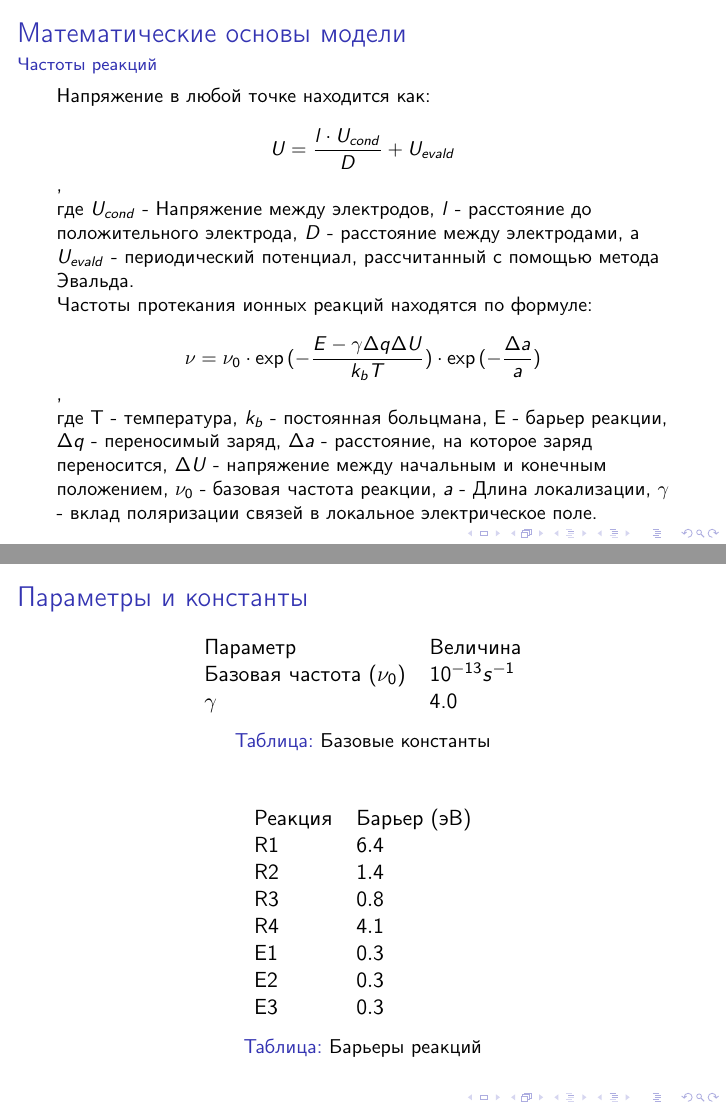
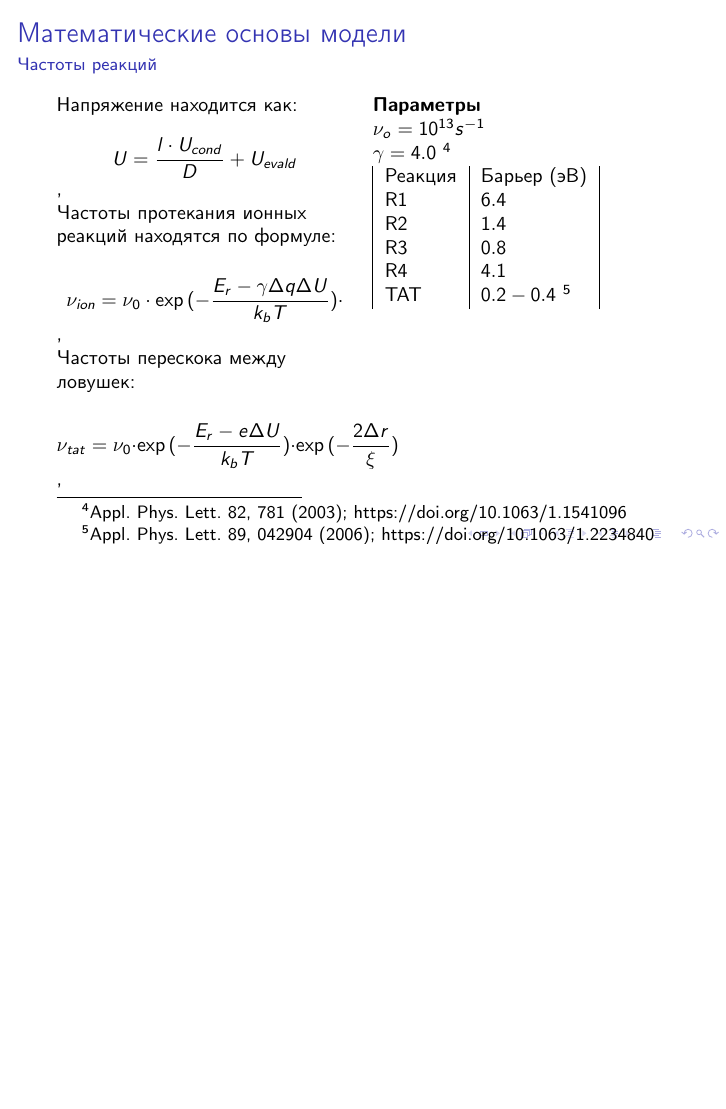
Before and after one commit to maksim-sci/Presentation, LaTeX slides (main.tex): pages 8 and 9 of 15 before the commit and page 8 of 14 after it, the two joined at a grey line, the shorter picture padded with empty space. Compiled offline with pdfLaTeX.

Commit message:
improved reacts info

```diff
--- a/main.tex
+++ b/main.tex
@@ -242,64 +242,85 @@ $\tau = \frac{1}{S_N}$ - время, за которое происходит э
 
 \begin{frame}{Математические основы модели} {Частоты реакций}
 
-    \small
 
-    Напряжение в любой точке находится как:
+    \begin {small}
+    \begin {multicols} {2}
+
+    Напряжение находится как:
 
     \[U = \frac{l\cdot U_{cond}}{D}+U_{evald}\],
 
-    где \(U_{cond}\) - Напряжение между электродов, \(l\) - расстояние до положительного электрода, \(D\) - расстояние между электродами, а \(U_{evald}\) - периодический потенциал, рассчитанный с помощью метода Эвальда.
-
     Частоты протекания ионных реакций находятся по формуле:
 
-    \[\nu = \nu _0 \cdot
-    \exp{(-\frac{E-\gamma \Delta q \Delta U}{k_bT})} \cdot
-    \exp{(-\frac{\Delta a}{a})}
+    \[\nu_{ion} = \nu _0 \cdot
+    \exp{(-\frac{E_r-\gamma \Delta q \Delta U}{k_bT})} \cdot
+    %\exp{(-\frac{2\Delta r}{a})}
     \],
 
-    где T - температура,
-    \(k_b\) - постоянная больцмана,
-    E - барьер реакции,
-    \(\Delta q\) - переносимый заряд,
-    \(\Delta a\) - расстояние, на которое заряд переносится,
-    \(\Delta U\) - напряжение между начальным и конечным положением,
-    \(\nu_0\)  - базовая частота реакции,
-    \(a\) - Длина локализации,
-    \(\gamma\) - вклад поляризации связей в локальное электрическое поле.
+    Частоты перескока между ловушек:
 
+    \[\nu_{tat} = \nu _0 \cdot
+    \exp{(-\frac{E_r- e \Delta U}{k_bT})} \cdot
+    \exp{(-\frac{2\Delta r}{\xi})}
+    \],
 
+    \columnbreak
+
+    \textbf{Параметры}
+
+    \(\nu_o = 10^{13} s^{-1} \)
+    %\footnotemark[4] \footnotetext[4] {https://doi.org/10.1016/j.microrel.2017.12.021}
+
+    \(\gamma = 4.0  \)
+    \footnotemark[4] \footnotetext[4]{Appl. Phys. Lett. 82, 781 (2003); https://doi.org/10.1063/1.1541096}
+
+    %\xi = 2 \r{A}
+
+    \begin{tabular}{|l|l|}
+          Реакция & Барьер (эВ) \\
+          R1 &  \(6.4\) \\
+          R2 &  \(1.4\) \\
+          R3 &  \(0.8\) \\
+          R4 &  \(4.1\) \\
+        TAT &  \(0.2-0.4\)
+        \footnotemark[5] \footnotetext[5]{Appl. Phys. Lett. 89, 042904 (2006); https://doi.org/10.1063/1.2234840}
+        \end{tabular}
+
+    \end {multicols}
+
+    \end {small}
 
 \end{frame}
 
 
 %Используемые в модели константы
-\begin{frame}{Параметры и константы}
-    \begin{table}
-        \begin{tabular}{llc}
-          Параметр & Величина\\
-          Базовая частота (\(\nu _0\)) &
-          \(10^{-13} s^{-1}\) \\
-          \(\gamma\) & 4.0 \\
-        \end{tabular}
-        \caption{Базовые константы}
-      \end{table}
+% \begin{frame}{Параметры и константы}
+%     \begin{table}
+%         \begin{tabular}{llc}
+%           Параметр & Величина\\
+%           Базовая частота (\(\nu _0\)) &
+%           \(10^{-13} s^{-1}\) \\
+%           \(\gamma\) & 4.0 \footnotemark[4]\\
+%         \end{tabular}
+%         \caption{Базовые константы}
+%       \end{table}
 
-      \begin{table}
-        \begin{tabular}{llc}
-          Реакция & Барьер (эВ) \\
-          R1 &  \(6.4\) \\
-          R2 &  \(1.4\) \\
-          R3 &  \(0.8\) \\
-          R4 &  \(4.1\) \\
-          E1 &  \(0.3\) \\
-          E2 &  \(0.3\) \\
-          E3 &  \(0.3\) \\
-        \end{tabular}
-        \caption{Барьеры реакций}
-      \end{table}
+%       \begin{table}
+%         \begin{tabular}{llc}
+%           Реакция & Барьер (эВ) \\
+%           R1 &  \(6.4\) \\
+%           R2 &  \(1.4\) \\
+%           R3 &  \(0.8\) \\
+%           R4 &  \(4.1\) \\
+%           E1 &  \(0.3\) \\
+%           E2 &  \(0.3\) \\
+%           E3 &  \(0.3\) \\
+%         \end{tabular}
+%         \caption{Барьеры реакций}
+%       \end{table}
 
-
-\end{frame}
+%       \footnotetext[4]{Appl. Phys. Lett. 82, 781 (2003); https://doi.org/10.1063/1.1541096}
+% \end{frame}
 
 % \begin{frame} {Найденные барьеры}
 
```
